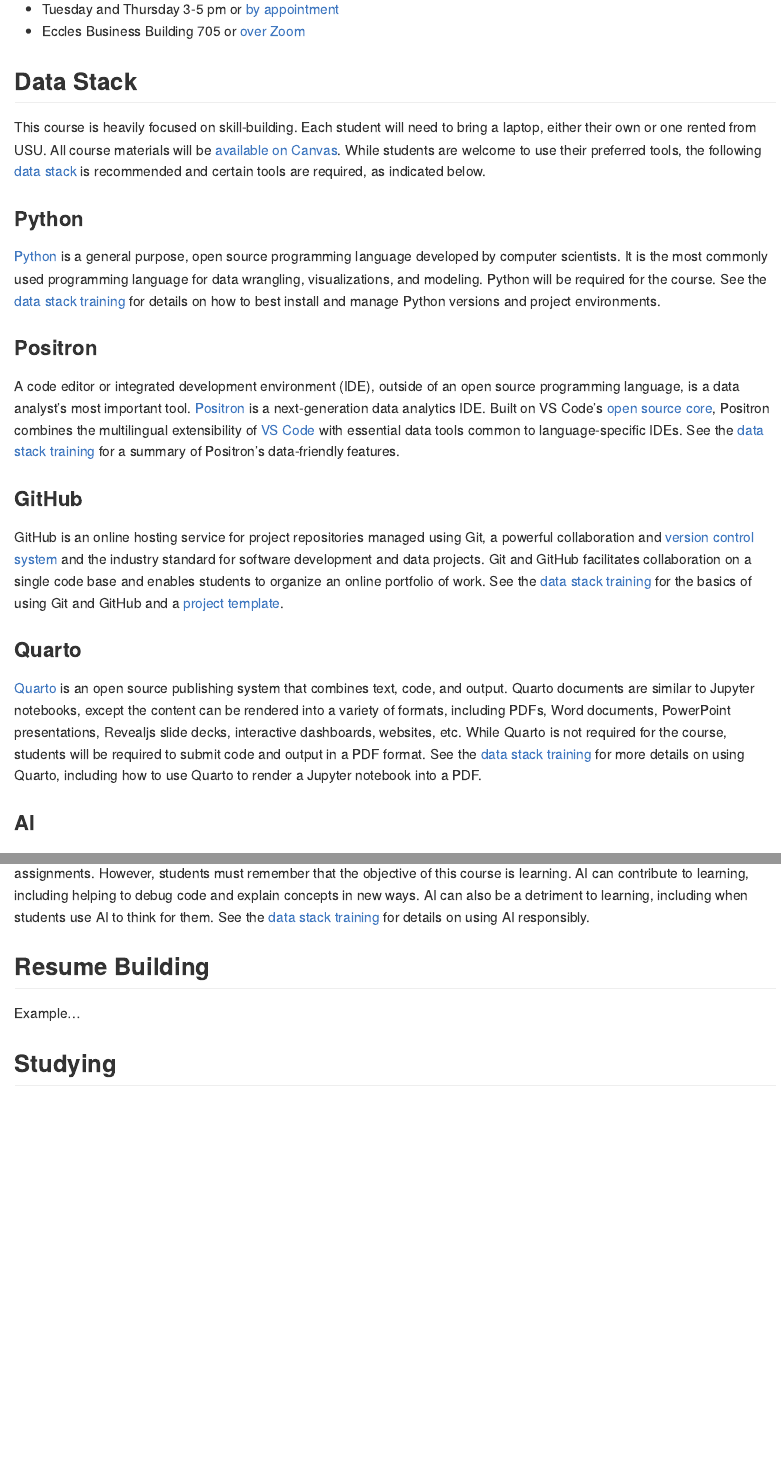
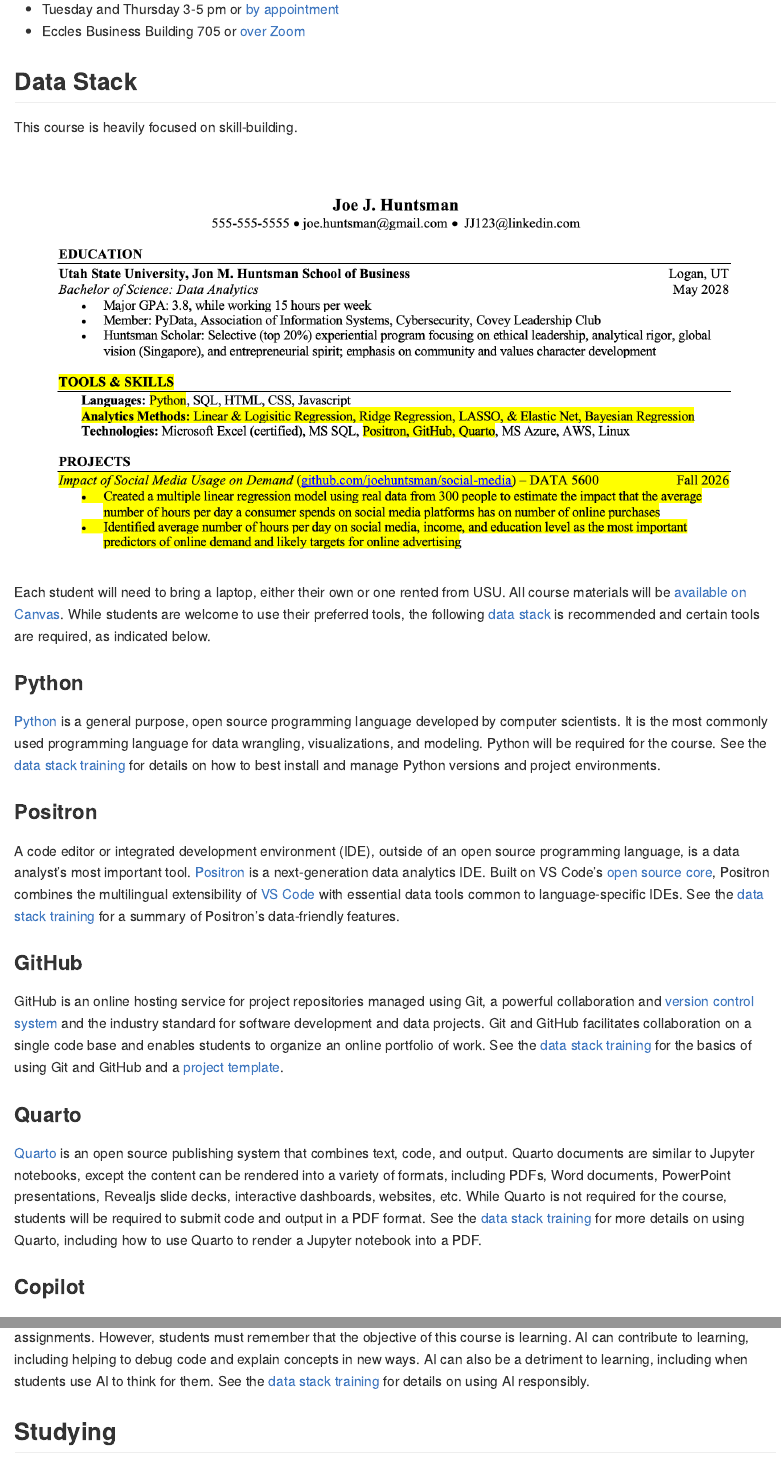
Before and after one commit to marcdotson/data-5600, a Quarto document (README.qmd): the page in a window 1100 px wide, from 570 px down, and a second part further down, joined at a grey line. The pictures show the output file README.md that the author committed with the source, drawn offline in the style of GitHub.

Commit message:
Added example resume entry

```diff
--- a/README.qmd
+++ b/README.qmd
@@ -23,7 +23,11 @@
 
 ## Data Stack
 
-This course is heavily focused on skill-building. Each student will need to bring a laptop, either their own or one rented from USU. All course materials will be [available on Canvas](https://usu.instructure.com). While students are welcome to use their preferred tools, the following [data stack](https://github.com/marcdotson/data-stack) is recommended and certain tools are required, as indicated below.
+This course is heavily focused on skill-building.
+
+![](/figures/example-resume.png)
+
+Each student will need to bring a laptop, either their own or one rented from USU. All course materials will be [available on Canvas](https://usu.instructure.com). While students are welcome to use their preferred tools, the following [data stack](https://github.com/marcdotson/data-stack) is recommended and certain tools are required, as indicated below.
 
 ### Python
 
@@ -41,13 +45,9 @@
 
 [Quarto](https://quarto.org) is an open source publishing system that combines text, code, and output. Quarto documents are similar to Jupyter notebooks, except the content can be rendered into a variety of formats, including PDFs, Word documents, PowerPoint presentations, Revealjs slide decks, interactive dashboards, websites, etc. While Quarto is not required for the course, students will be required to submit code and output in a PDF format. See the [data stack training](https://github.com/marcdotson/data-stack?tab=readme-ov-file#quarto) for more details on using Quarto, including how to use Quarto to render a Jupyter notebook into a PDF.
 
-### AI
+### Copilot
 
 Students have access through Utah State to Copilot and may use their preferred AI to assist in studying and completing assignments. However, students must remember that the objective of this course is learning. AI can contribute to learning, including helping to debug code and explain concepts in new ways. AI can also be a detriment to learning, including when students use AI to think for them. See the [data stack training](https://github.com/marcdotson/data-stack?tab=readme-ov-file#ai) for details on using AI responsibly.
-
-## Resume Building
-
-Example...
 
 ## Studying
 
```
Also changed, not shown: README.md, figures/example-resume.png (added).
